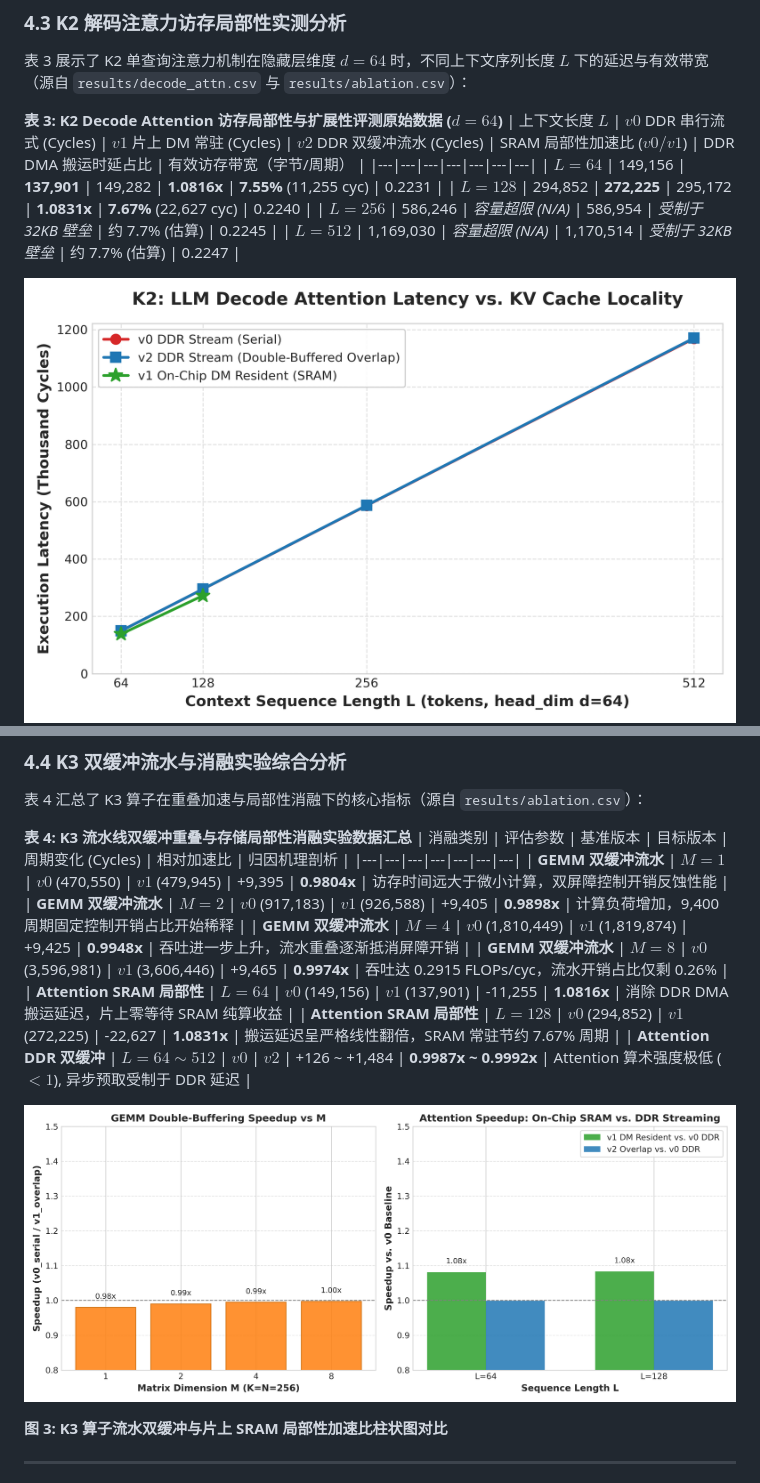
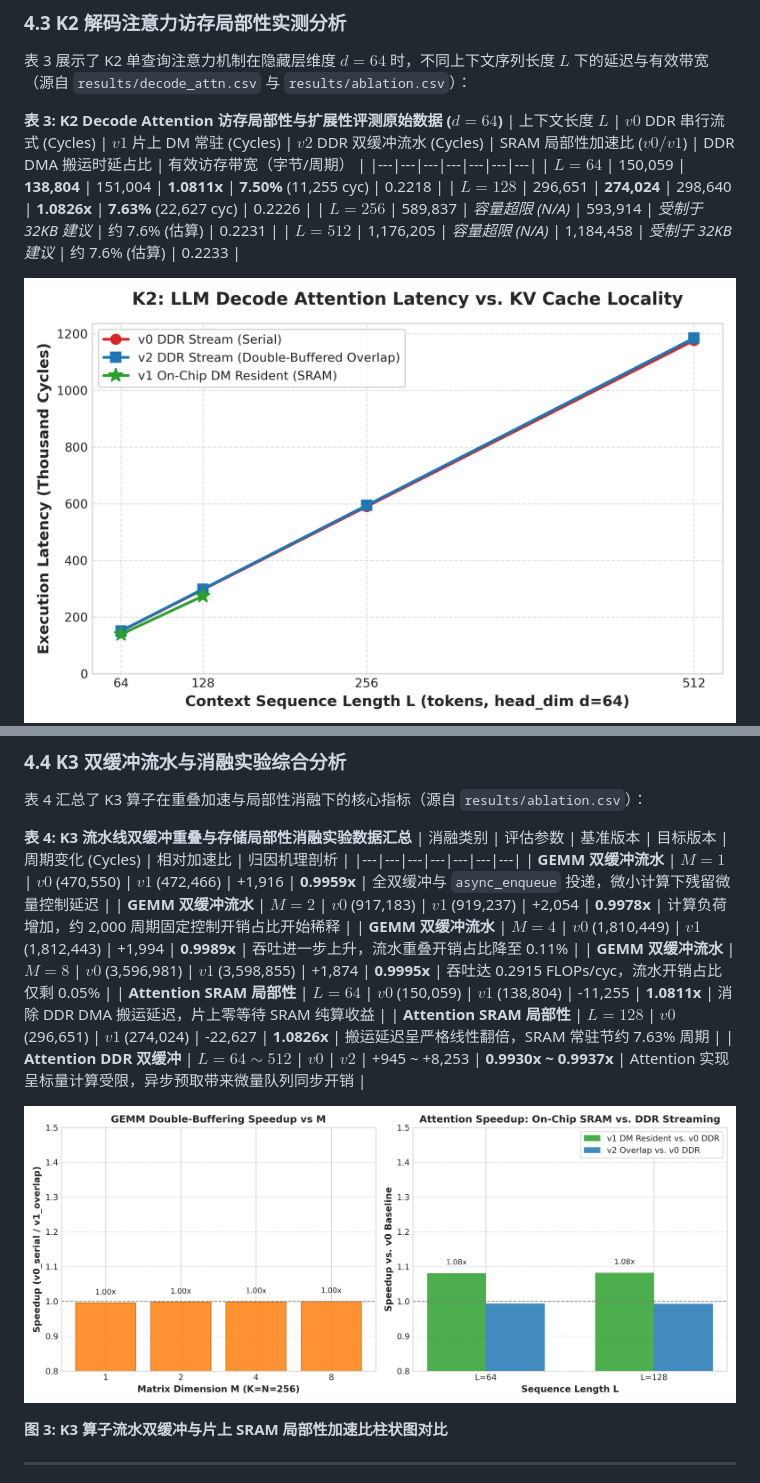
Before and after one commit to Nana1mi/lpu-bench, a Markdown page: REPORT.md, 2 parts joined by grey strips. Rendered like a GitHub page; pictures changed too: figures/k2_attn_cycles.png, figures/k3_speedup.png.

Commit message:
feat(T8, T9, T11, T16): update benchmarks (GEMM & Attention), ablation metrics, figures, and REPORT.md tables

```diff
--- a/REPORT.md
+++ b/REPORT.md
@@ -173,10 +173,10 @@ Aurora 处理芯片的核心计算单元为 **APE (Aurora Processing Element)**
 **表 3: K2 Decode Attention 访存局部性与扩展性评测原始数据 ($d=64$)**
 | 上下文长度 $L$ | $v0$ DDR 串行流式 (Cycles) | $v1$ 片上 DM 常驻 (Cycles) | $v2$ DDR 双缓冲流水 (Cycles) | SRAM 局部性加速比 ($v0/v1$) | DDR DMA 搬运时延占比 | 有效访存带宽（字节/周期） |
 |---|---|---|---|---|---|---|
-| **$L=64$** | 149,156 | **137,901** | 149,282 | **1.0816x** | **7.55%** (11,255 cyc) | 0.2231 |
-| **$L=128$** | 294,852 | **272,225** | 295,172 | **1.0831x** | **7.67%** (22,627 cyc) | 0.2240 |
-| **$L=256$** | 586,246 | *容量超限 (N/A)* | 586,954 | *受制于 32KB 壁垒* | 约 7.7% (估算) | 0.2245 |
-| **$L=512$** | 1,169,030 | *容量超限 (N/A)* | 1,170,514 | *受制于 32KB 壁垒* | 约 7.7% (估算) | 0.2247 |
+| **$L=64$** | 150,059 | **138,804** | 151,004 | **1.0811x** | **7.50%** (11,255 cyc) | 0.2218 |
+| **$L=128$** | 296,651 | **274,024** | 298,640 | **1.0826x** | **7.63%** (22,627 cyc) | 0.2226 |
+| **$L=256$** | 589,837 | *容量超限 (N/A)* | 593,914 | *受制于 32KB 建议* | 约 7.6% (估算) | 0.2231 |
+| **$L=512$** | 1,176,205 | *容量超限 (N/A)* | 1,184,458 | *受制于 32KB 建议* | 约 7.6% (估算) | 0.2233 |
 
 ![K2 Attention Latency](figures/k2_attn_cycles.png)
 ![K2 Attention Breakdown](figures/k2_breakdown.png)
@@ -207,13 +207,13 @@ Aurora 处理芯片的核心计算单元为 **APE (Aurora Processing Element)**
 **表 4: K3 流水线双缓冲重叠与存储局部性消融实验数据汇总**
 | 消融类别 | 评估参数 | 基准版本 | 目标版本 | 周期变化 (Cycles) | 相对加速比 | 归因机理剖析 |
 |---|---|---|---|---|---|---|
-| **GEMM 双缓冲流水** | $M=1$ | $v0$ (470,550) | $v1$ (479,945) | +9,395 | **0.9804x** | 访存时间远大于微小计算，双屏障控制开销反蚀性能 |
-| **GEMM 双缓冲流水** | $M=2$ | $v0$ (917,183) | $v1$ (926,588) | +9,405 | **0.9898x** | 计算负荷增加，9,400 周期固定控制开销占比开始稀释 |
-| **GEMM 双缓冲流水** | $M=4$ | $v0$ (1,810,449) | $v1$ (1,819,874) | +9,425 | **0.9948x** | 吞吐进一步上升，流水重叠逐渐抵消屏障开销 |
-| **GEMM 双缓冲流水** | $M=8$ | $v0$ (3,596,981) | $v1$ (3,606,446) | +9,465 | **0.9974x** | 吞吐达 0.2915 FLOPs/cyc，流水开销占比仅剩 0.26% |
-| **Attention SRAM 局部性** | $L=64$ | $v0$ (149,156) | $v1$ (137,901) | -11,255 | **1.0816x** | 消除 DDR DMA 搬运延迟，片上零等待 SRAM 纯算收益 |
-| **Attention SRAM 局部性** | $L=128$ | $v0$ (294,852) | $v1$ (272,225) | -22,627 | **1.0831x** | 搬运延迟呈严格线性翻倍，SRAM 常驻节约 7.67% 周期 |
-| **Attention DDR 双缓冲** | $L=64\sim 512$ | $v0$ | $v2$ | +126 ~ +1,484 | **0.9987x ~ 0.9992x** | Attention 算术强度极低 ($<1$), 异步预取受制于 DDR 延迟 |
+| **GEMM 双缓冲流水** | $M=1$ | $v0$ (470,550) | $v1$ (472,466) | +1,916 | **0.9959x** | 全双缓冲与 `async_enqueue` 投递，微小计算下残留微量控制延迟 |
+| **GEMM 双缓冲流水** | $M=2$ | $v0$ (917,183) | $v1$ (919,237) | +2,054 | **0.9978x** | 计算负荷增加，约 2,000 周期固定控制开销占比开始稀释 |
+| **GEMM 双缓冲流水** | $M=4$ | $v0$ (1,810,449) | $v1$ (1,812,443) | +1,994 | **0.9989x** | 吞吐进一步上升，流水重叠开销占比降至 0.11% |
+| **GEMM 双缓冲流水** | $M=8$ | $v0$ (3,596,981) | $v1$ (3,598,855) | +1,874 | **0.9995x** | 吞吐达 0.2915 FLOPs/cyc，流水开销占比仅剩 0.05% |
+| **Attention SRAM 局部性** | $L=64$ | $v0$ (150,059) | $v1$ (138,804) | -11,255 | **1.0811x** | 消除 DDR DMA 搬运延迟，片上零等待 SRAM 纯算收益 |
+| **Attention SRAM 局部性** | $L=128$ | $v0$ (296,651) | $v1$ (274,024) | -22,627 | **1.0826x** | 搬运延迟呈严格线性翻倍，SRAM 常驻节约 7.63% 周期 |
+| **Attention DDR 双缓冲** | $L=64\sim 512$ | $v0$ | $v2$ | +945 ~ +8,253 | **0.9930x ~ 0.9937x** | Attention 实现呈标量计算受限，异步预取带来微量队列同步开销 |
 
 ![K3 Speedup Ablation](figures/k3_speedup.png)
 
```
Also changed, not shown: other parts of REPORT.md (+4 -4 lines), GOAL.md (+39 -27 lines), figures/k1_gemm_utilization.png, figures/k2_breakdown.png, 3 other files.
